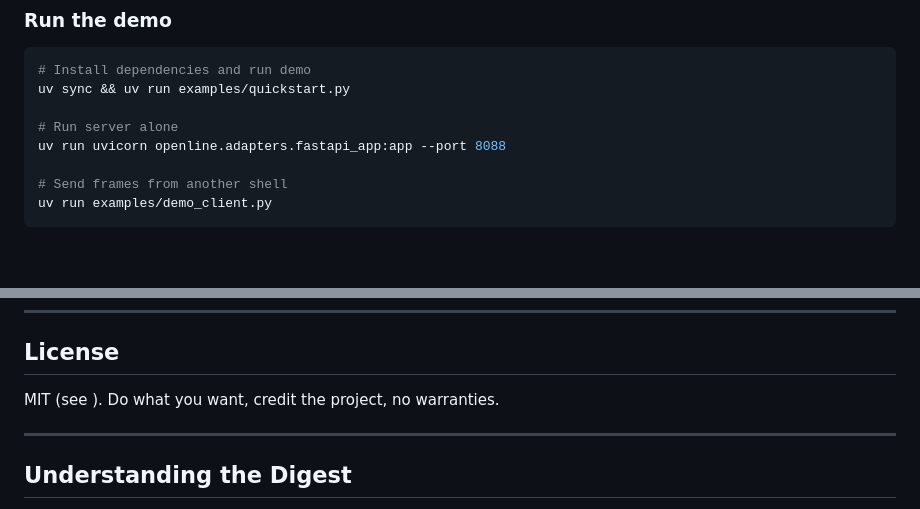
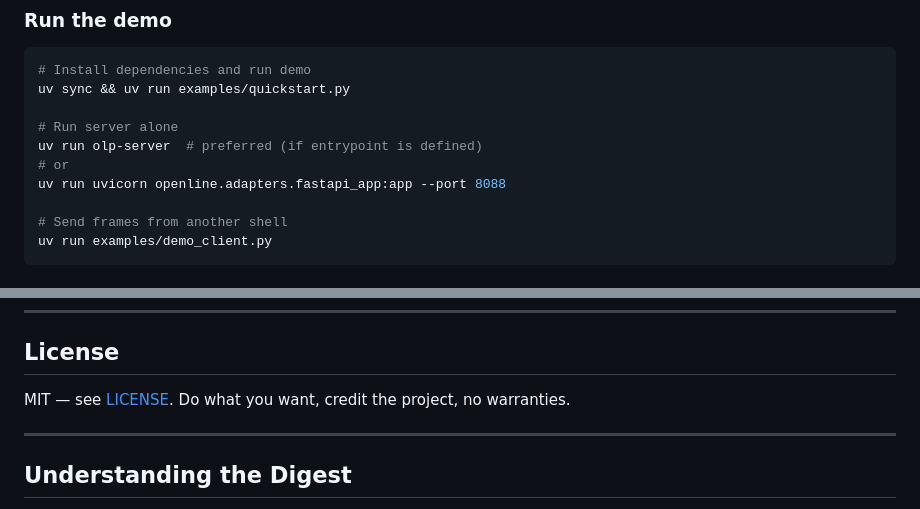
Before and after one commit to terryncew/openline-core, a Markdown page: README.md, 2 parts joined by grey strips. Rendered like a GitHub page; blank space fills up the shorter version.

```diff
--- a/README.md
+++ b/README.md
@@ -114,6 +114,8 @@ Different models, same invariants. Coord-free, conflict-aware collaboration.
 uv sync && uv run examples/quickstart.py
 
 # Run server alone
+uv run olp-server  # preferred (if entrypoint is defined)
+# or
 uv run uvicorn openline.adapters.fastapi_app:app --port 8088
 
 # Send frames from another shell
@@ -212,7 +214,7 @@ Planned: signed releases & checksums (see <SECURITY.md>).
 
 ## License
 
-MIT (see <LICENSE>). Do what you want, credit the project, no warranties.
+MIT — see [LICENSE](./LICENSE). Do what you want, credit the project, no warranties.
 
 -----
 
```
